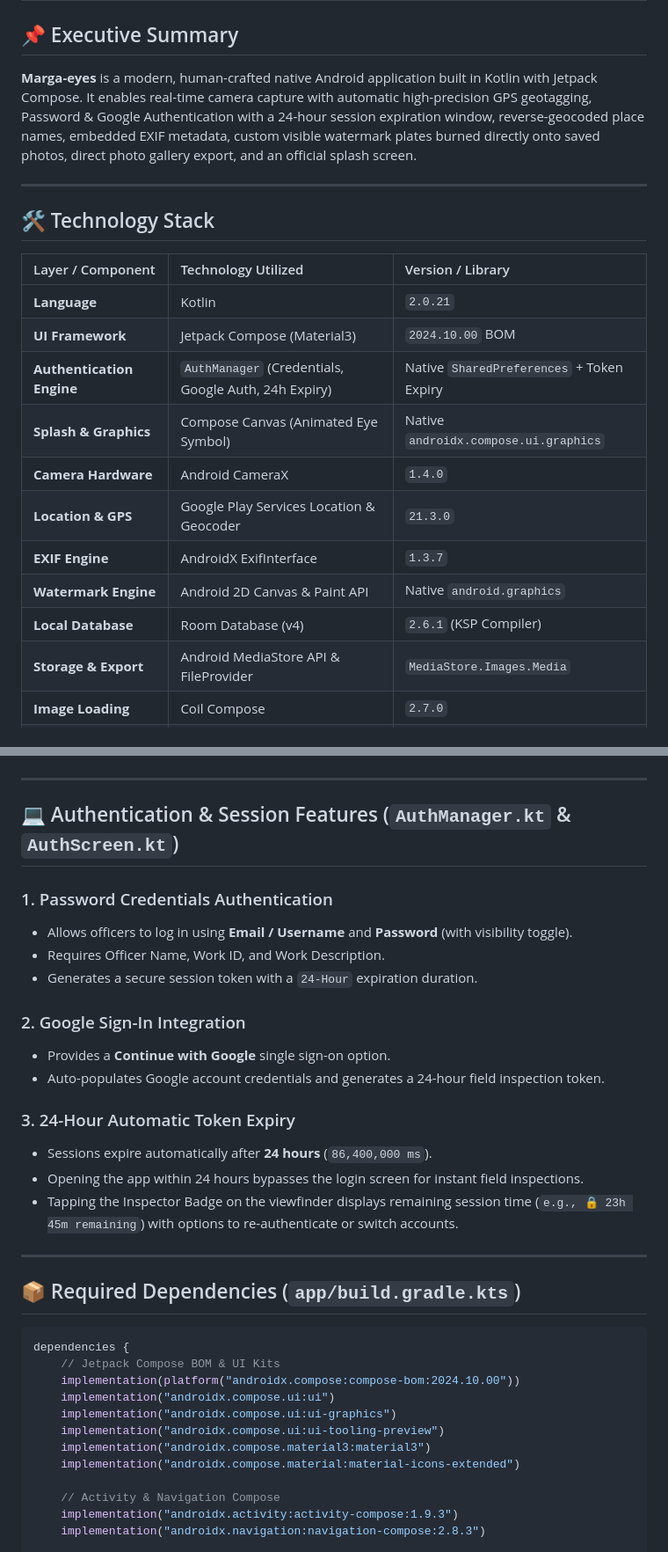
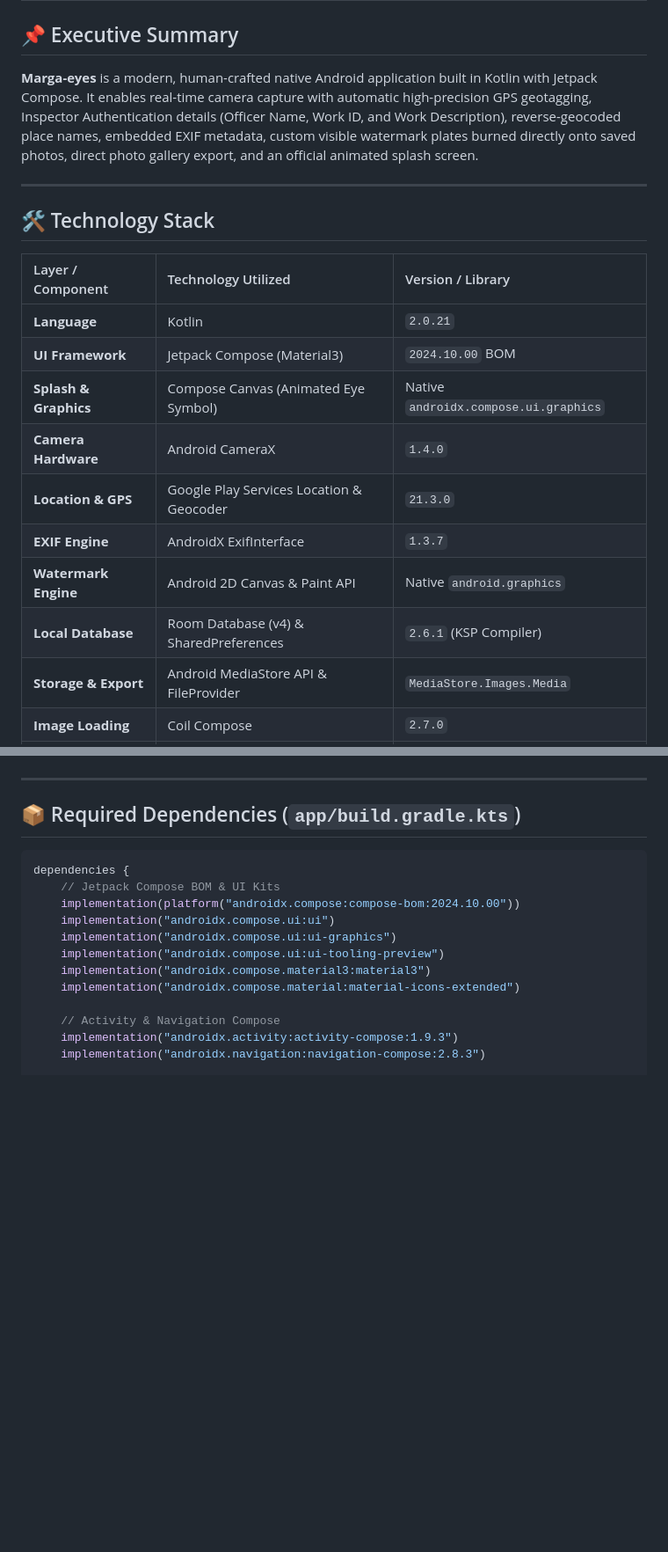
Before and after one commit to rahulshirol1017/margaeye-, a Markdown page: requirement.md, 2 parts joined by grey strips. Shown at 88% size. GitHub-like rendering; blank space fills up the shorter version.

Commit message:
Update requirement.md to document restored original application workflow

````diff
--- a/requirement.md
+++ b/requirement.md
@@ -1,7 +1,7 @@
 # Marga-eyes — Geotagged Camera Application Technical Documentation
 
 ## 📌 Executive Summary
-**Marga-eyes** is a modern, human-crafted native Android application built in Kotlin with Jetpack Compose. It enables real-time camera capture with automatic high-precision GPS geotagging, Password & Google Authentication with a 24-hour session expiration window, reverse-geocoded place names, embedded EXIF metadata, custom visible watermark plates burned directly onto saved photos, direct photo gallery export, and an official splash screen.
+**Marga-eyes** is a modern, human-crafted native Android application built in Kotlin with Jetpack Compose. It enables real-time camera capture with automatic high-precision GPS geotagging, Inspector Authentication details (Officer Name, Work ID, and Work Description), reverse-geocoded place names, embedded EXIF metadata, custom visible watermark plates burned directly onto saved photos, direct photo gallery export, and an official animated splash screen.
 
 ---
 
@@ -11,13 +11,12 @@
 | :--- | :--- | :--- |
 | **Language** | Kotlin | `2.0.21` |
 | **UI Framework** | Jetpack Compose (Material3) | `2024.10.00` BOM |
-| **Authentication Engine** | `AuthManager` (Credentials, Google Auth, 24h Expiry) | Native `SharedPreferences` + Token Expiry |
 | **Splash & Graphics** | Compose Canvas (Animated Eye Symbol) | Native `androidx.compose.ui.graphics` |
 | **Camera Hardware** | Android CameraX | `1.4.0` |
 | **Location & GPS** | Google Play Services Location & Geocoder | `21.3.0` |
 | **EXIF Engine** | AndroidX ExifInterface | `1.3.7` |
 | **Watermark Engine** | Android 2D Canvas & Paint API | Native `android.graphics` |
-| **Local Database** | Room Database (v4) | `2.6.1` (KSP Compiler) |
+| **Local Database** | Room Database (v4) & SharedPreferences | `2.6.1` (KSP Compiler) |
 | **Storage & Export** | Android MediaStore API & FileProvider | `MediaStore.Images.Media` |
 | **Image Loading** | Coil Compose | `2.7.0` |
 | **Coroutines** | Kotlin Coroutines & Flow | `1.9.0` |
@@ -54,24 +53,6 @@ flowchart TD
     S --> T[Available in Photo Gallery & Device Camera Roll]
     T --> U[Export / Download or Share Geotagged Photo]
 ```
-
----
-
-## 💻 Authentication & Session Features (`AuthManager.kt` & `AuthScreen.kt`)
-
-### 1. Password Credentials Authentication
-- Allows officers to log in using **Email / Username** and **Password** (with visibility toggle).
-- Requires Officer Name, Work ID, and Work Description.
-- Generates a secure session token with a `24-Hour` expiration duration.
-
-### 2. Google Sign-In Integration
-- Provides a **Continue with Google** single sign-on option.
-- Auto-populates Google account credentials and generates a 24-hour field inspection token.
-
-### 3. 24-Hour Automatic Token Expiry
-- Sessions expire automatically after **24 hours** (`86,400,000 ms`).
-- Opening the app within 24 hours bypasses the login screen for instant field inspections.
-- Tapping the Inspector Badge on the viewfinder displays remaining session time (`e.g., 🔒 23h 45m remaining`) with options to re-authenticate or switch accounts.
 
 ---
 
````
Also changed, not shown: other parts of requirement.md (+4 -4 lines).
